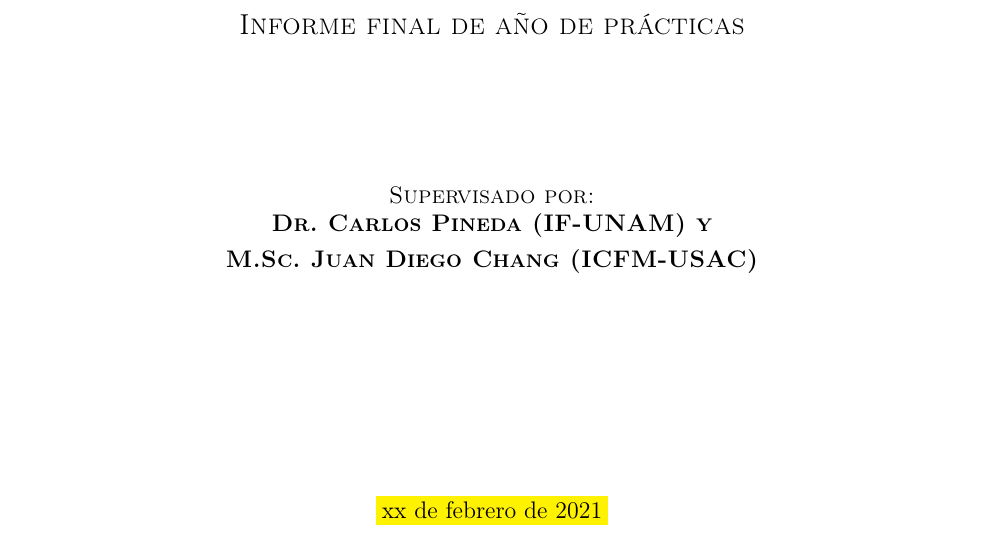
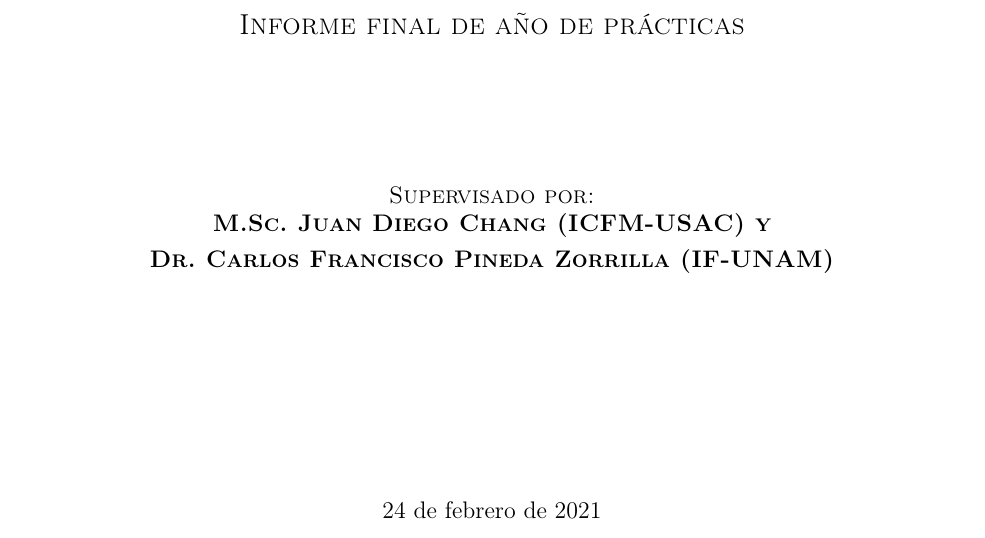
Before and after one commit to deleonja/docs_practicas, a LaTeX document (practicas/informe-final/informeFinal.tex): part of page 1 of 31, cut so that both start at the same text. Compiled offline with pdfLaTeX.

Commit message:
Put date

```diff
--- a/practicas/informe-final/informeFinal.tex
+++ b/practicas/informe-final/informeFinal.tex
@@ -130,9 +130,10 @@
 
 \textsc{{\Large Informe final de año de prácticas}}\\[2.5cm]
 
+% Asesor(es)
 \textsc{\large Supervisado por:\\
-		\textbf{Dr. Carlos Pineda (IF-UNAM) y\\
-		M.Sc. Juan Diego Chang (ICFM-USAC)}}
+		\textbf{M.Sc. Juan Diego Chang (ICFM-USAC) y\\
+		Dr. Carlos Francisco Pineda Zorrilla (IF-UNAM)}}
 
 
 %------------------------------------------------
@@ -141,16 +142,9 @@
 \vfill\vfill\vfill % Position the date 3/4 down the remaining page
 \vfill\vfill\vfill
 
-{\large \h{xx de febrero de 2021}} % Date, change the \today to a set date if you want to be precise
+{\large 24 de febrero de 2021} % Fecha
 
-%------------------------------------------------
-%       Logo
-%------------------------------------------------
 
-%\vfill\vfill
-%\includegraphics[width=0.2\textwidth]{placeholder.jpg}\\[1cm] % Include a department/university logo
-
-%----------------------------------------------------------------------------------------
 
 \vfill % Push the date up 1/4 of the remaining page
 \end{titlepage}
```
Also changed, not shown: practicas/informe-final/informeFinal.tex (7 more changed lines).
